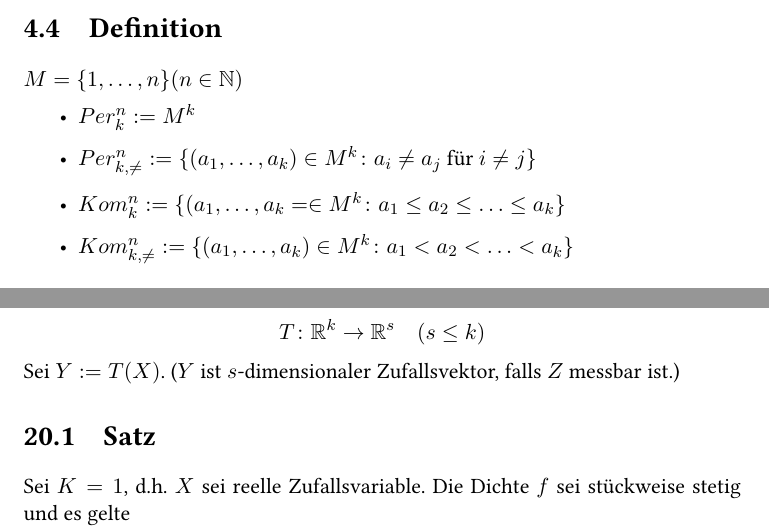
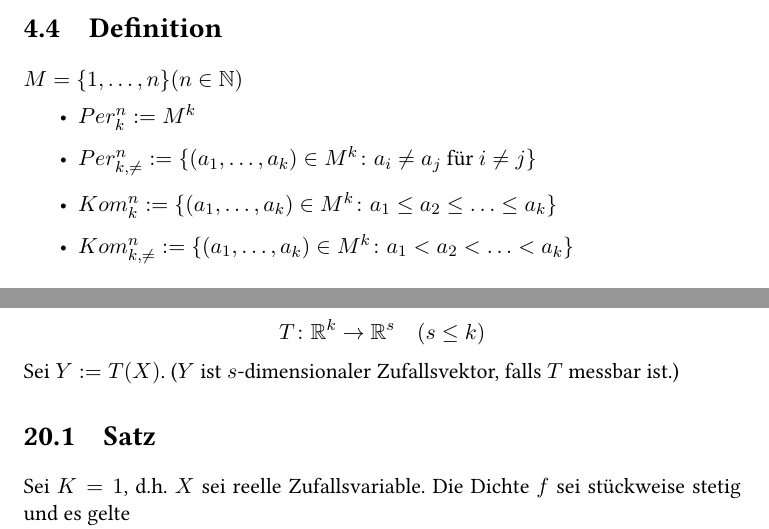
Before and after one commit to lutteropp/EinfStochastik, a LaTeX document (mitschrieb_stochastik.tex): two parts of pages 21 and 95 of 101, joined at a grey line, cut so that both start at the same text. Compiled offline with pdfLaTeX.

Commit message:
Next set of fixes :)

```diff
--- a/mitschrieb_stochastik.tex
+++ b/mitschrieb_stochastik.tex
@@ -525,7 +525,7 @@ nein & $k$-Permutationen aus $M$ ohne Wiederholung, $Per_{k,\neq}^n$ & $k$-Kombi
 \begin{itemize}
 	\item $Per_k^{n} := M^k$
 	\item $Per_{k,\neq}^{n} := \{(a_1,\ldots,a_k) \in M^k \colon a_i \neq a_j \text{ für } i \neq j\}$
-	\item $Kom_k^{n} := \{(a_1,\ldots,a_k= \in M^k \colon a_1 \leq a_2 \leq \ldots \leq a_k\}$
+	\item $Kom_k^{n} := \{(a_1,\ldots,a_k) \in M^k \colon a_1 \leq a_2 \leq \ldots \leq a_k\}$
 	\item $Kom_{k,\neq}^{n} := \{(a_1,\ldots,a_k) \in M^k \colon a_1 < a_2 < \ldots < a_k\}$
 \end{itemize}
 
@@ -2671,7 +2671,7 @@ Hat $(X_1, \ldots, X_n)$ die Dichte $f$. Dann gilt:
 $X = (X_1, \ldots, X_k)$ $k$-dimensionaler Zufallsvektor mit Dichte $f$. Sei
 $$T \colon \R^k \rightarrow \R^s \quad (s \leq k)$$
 Sei $Y := T(X)$.
-($Y$ ist $s$-dimensionaler Zufallsvektor, falls $Z$ messbar ist.)
+($Y$ ist $s$-dimensionaler Zufallsvektor, falls $T$ messbar ist.)
 
 \section{Satz}
 Sei $K=1$, d.h. $X$ sei reelle Zufallsvariable. Die Dichte $f$ sei stückweise stetig und es gelte
```
Also changed, not shown: mitschrieb_stochastik.tex (4 more changed lines).
